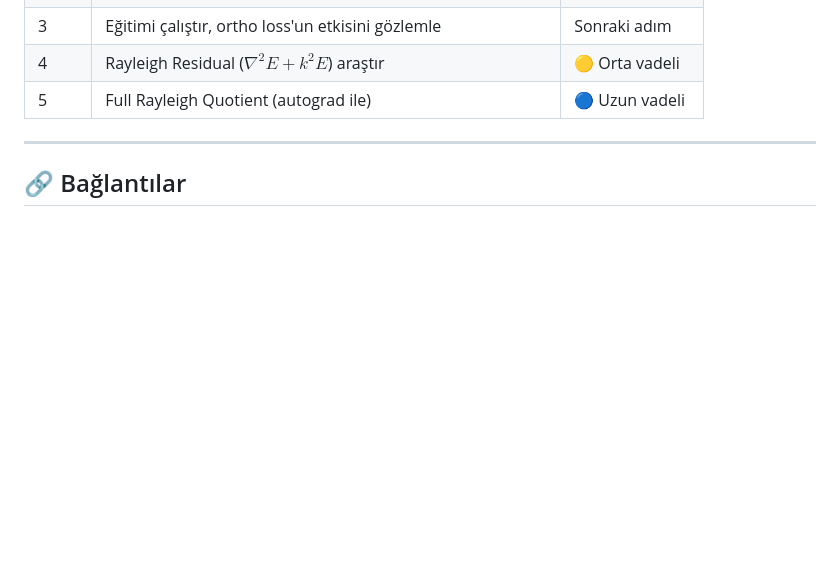
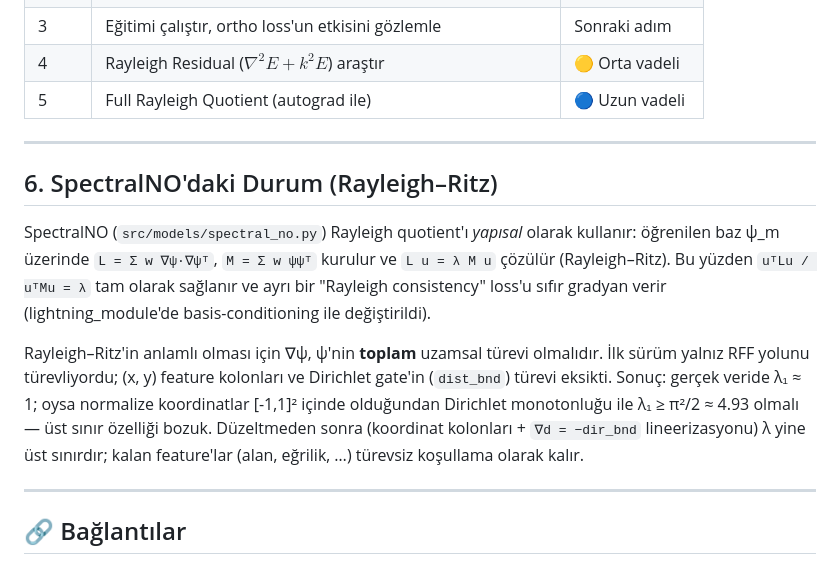
Before and after one commit to KorayGokceler/rf_cavity_neural_operator, a Markdown page: docs/13_RAYLEIGH_ANALYSIS.md, the part around the change. GitHub-like rendering; blank space fills up the shorter version.

```diff
--- a/docs/13_RAYLEIGH_ANALYSIS.md
+++ b/docs/13_RAYLEIGH_ANALYSIS.md
@@ -155,6 +155,14 @@ Tüm bu analiz ışığında, senin sistemine en uygun yaklaşım:
 
 ---
 
+## 6. SpectralNO'daki Durum (Rayleigh–Ritz)
+
+SpectralNO (`src/models/spectral_no.py`) Rayleigh quotient'ı *yapısal* olarak kullanır: öğrenilen baz ψ_m üzerinde `L = Σ w ∇ψ·∇ψᵀ`, `M = Σ w ψψᵀ` kurulur ve `L u = λ M u` çözülür (Rayleigh–Ritz). Bu yüzden `uᵀLu / uᵀMu = λ` tam olarak sağlanır ve ayrı bir "Rayleigh consistency" loss'u sıfır gradyan verir (lightning_module'de basis-conditioning ile değiştirildi).
+
+Rayleigh–Ritz'in anlamlı olması için ∇ψ, ψ'nin **toplam** uzamsal türevi olmalıdır. İlk sürüm yalnız RFF yolunu türevliyordu; (x, y) feature kolonları ve Dirichlet gate'in (`dist_bnd`) türevi eksikti. Sonuç: gerçek veride λ₁ ≈ 1; oysa normalize koordinatlar [-1,1]² içinde olduğundan Dirichlet monotonluğu ile λ₁ ≥ π²/2 ≈ 4.93 olmalı — üst sınır özelliği bozuk. Düzeltmeden sonra (koordinat kolonları + `∇d = −dir_bnd` lineerizasyonu) λ yine üst sınırdır; kalan feature'lar (alan, eğrilik, …) türevsiz koşullama olarak kalır.
+
+---
+
 ## 🔗 Bağlantılar
 
 - Orthogonality opsiyonları: [[11_ORTHOGONALITY_ANALYSIS]]
```
Also changed, not shown: docs/04_MODEL_ARCHITECTURE.md (+28 -0 lines), docs/11_ORTHOGONALITY_ANALYSIS.md (+2 -0 lines).
